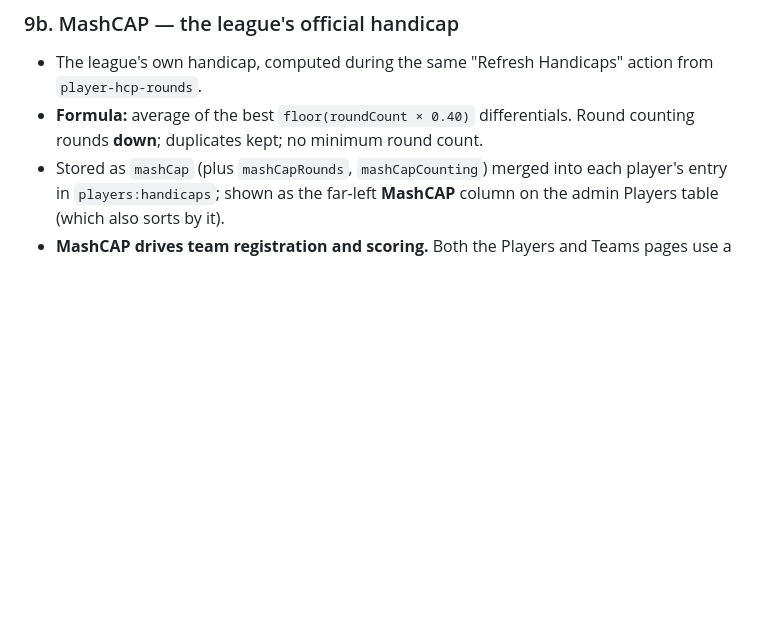
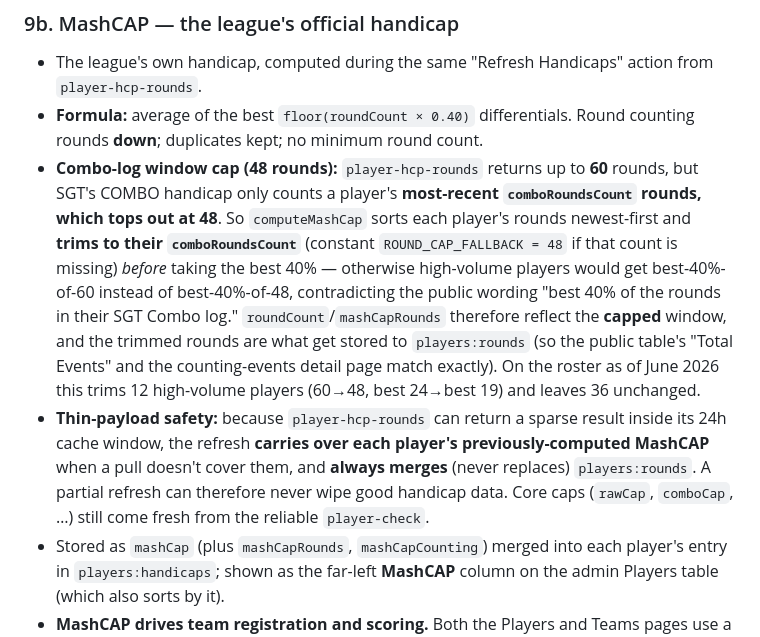
Before and after one commit to khilgend44/mashup-golf-tour, a Markdown page: ARCHITECTURE.md, the part around the change. Drawn GitHub-style; blank space fills up the shorter version.

Commit message:
docs: document MashCAP 48-round combo-log cap and thin-payload safety
Co-Authored-By: Claude Opus 4.8 <noreply@anthropic.com>

```diff
--- a/ARCHITECTURE.md
+++ b/ARCHITECTURE.md
@@ -175,6 +175,8 @@ curl -s -o /dev/null -w "%{http_code}\n" -X POST "$B/admin/api/events" -d '{}'
 ### 9b. MashCAP — the league's official handicap
 - The league's own handicap, computed during the same "Refresh Handicaps" action from `player-hcp-rounds`.
 - **Formula:** average of the best `floor(roundCount × 0.40)` differentials. Round counting rounds **down**; duplicates kept; no minimum round count.
+- **Combo-log window cap (48 rounds):** `player-hcp-rounds` returns up to **60** rounds, but SGT's COMBO handicap only counts a player's **most-recent `comboRoundsCount` rounds, which tops out at 48**. So `computeMashCap` sorts each player's rounds newest-first and **trims to their `comboRoundsCount`** (constant `ROUND_CAP_FALLBACK = 48` if that count is missing) *before* taking the best 40% — otherwise high-volume players would get best-40%-of-60 instead of best-40%-of-48, contradicting the public wording "best 40% of the rounds in their SGT Combo log." `roundCount`/`mashCapRounds` therefore reflect the **capped** window, and the trimmed rounds are what get stored to `players:rounds` (so the public table's "Total Events" and the counting-events detail page match exactly). On the roster as of June 2026 this trims 12 high-volume players (60→48, best 24→best 19) and leaves 36 unchanged.
+- **Thin-payload safety:** because `player-hcp-rounds` can return a sparse result inside its 24h cache window, the refresh **carries over each player's previously-computed MashCAP** when a pull doesn't cover them, and **always merges** (never replaces) `players:rounds`. A partial refresh can therefore never wipe good handicap data. Core caps (`rawCap`, `comboCap`, …) still come fresh from the reliable `player-check`.
 - Stored as `mashCap` (plus `mashCapRounds`, `mashCapCounting`) merged into each player's entry in `players:handicaps`; shown as the far-left **MashCAP** column on the admin Players table (which also sorts by it).
 - **MashCAP drives team registration and scoring.** Both the Players and Teams pages use a `regCap(h)` accessor = MashCAP if present, else SGT `rawCap` (fallback only until a player has a MashCAP). The adjusted/relative handicap written to the SGT Loading File (`round(regCap − minRegCap)`) and the balanced-team tiers are all based on this.
 - Computed in `computeMashCap()` in `functions/admin/api/players.js`. A temporary **protected** debug inspector lives at `functions/admin/api/inspect-rounds.js` — it can return the computed table for the roster, and has demo-seed params (`?seedMashCap=player&value=…`, `?seedRounds=player`) that write directly to KV for previewing the pages before a real refresh. **Remove it once the feature is settled.**
```
